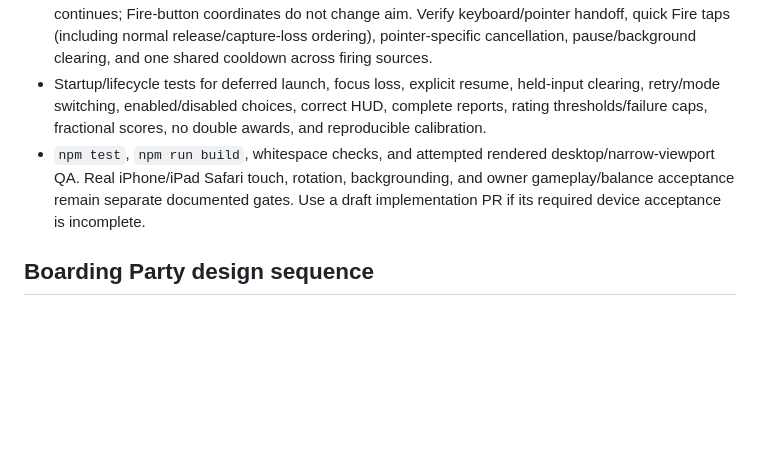
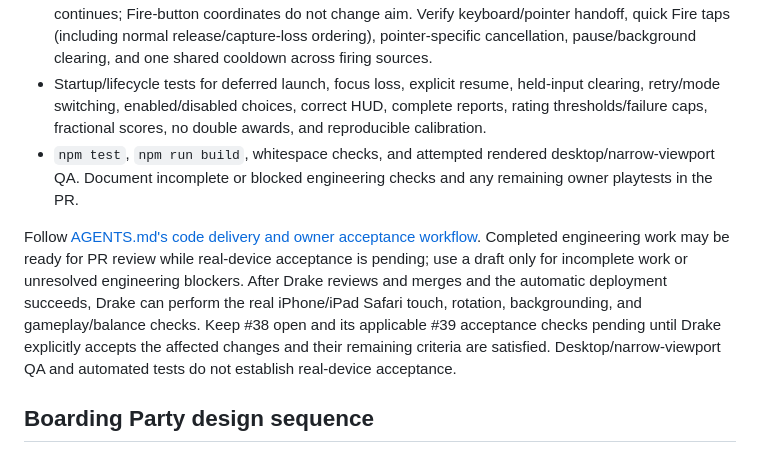
Before and after one commit to drakejrobert-sudo/galaxy-grown-games, a Markdown page: docs/space-battle-gunner-design.md, the part around the change. Drawn GitHub-style; blank space fills up the shorter version.

Commit message:
docs: align Gunner device acceptance with review readiness

```diff
--- a/docs/space-battle-gunner-design.md
+++ b/docs/space-battle-gunner-design.md
@@ -67,7 +67,9 @@ The linked implementation issue must require:
 - Tests for all difficulty boundaries and twice-normal cooldown on Natural 1 in every band; direct pointer placement/scaling/clamping versus keyboard movement capped at 225 logical pixels/second with diagonal normalization. Do not assert equal reticle speeds across inputs.
 - Input acceptance tests: touch aiming alone produces no shots, queued shots, or cooldown consumption; a second finger can tap/hold Fire while aiming; each pointer releases independently; releasing aim retains the target while held Fire continues; releasing Fire stops held firing while aiming continues; Fire-button coordinates do not change aim. Verify keyboard/pointer handoff, quick Fire taps (including normal release/capture-loss ordering), pointer-specific cancellation, pause/background clearing, and one shared cooldown across firing sources.
 - Startup/lifecycle tests for deferred launch, focus loss, explicit resume, held-input clearing, retry/mode switching, enabled/disabled choices, correct HUD, complete reports, rating thresholds/failure caps, fractional scores, no double awards, and reproducible calibration.
-- `npm test`, `npm run build`, whitespace checks, and attempted rendered desktop/narrow-viewport QA. Real iPhone/iPad Safari touch, rotation, backgrounding, and owner gameplay/balance acceptance remain separate documented gates. Use a draft implementation PR if its required device acceptance is incomplete.
+- `npm test`, `npm run build`, whitespace checks, and attempted rendered desktop/narrow-viewport QA. Document incomplete or blocked engineering checks and any remaining owner playtests in the PR.
+
+Follow [AGENTS.md's code delivery and owner acceptance workflow](../AGENTS.md#code-delivery-and-owner-acceptance). Completed engineering work may be ready for PR review while real-device acceptance is pending; use a draft only for incomplete work or unresolved engineering blockers. After Drake reviews and merges and the automatic deployment succeeds, Drake can perform the real iPhone/iPad Safari touch, rotation, backgrounding, and gameplay/balance checks. Keep #38 open and its applicable #39 acceptance checks pending until Drake explicitly accepts the affected changes and their remaining criteria are satisfied. Desktop/narrow-viewport QA and automated tests do not establish real-device acceptance.
 
 ## Boarding Party design sequence
 
```
